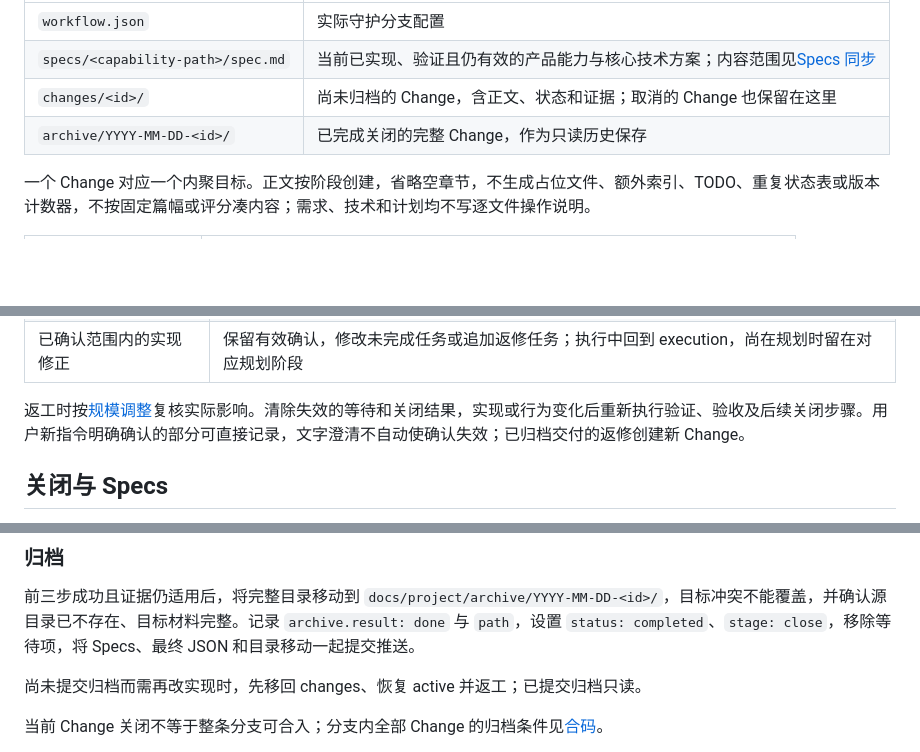
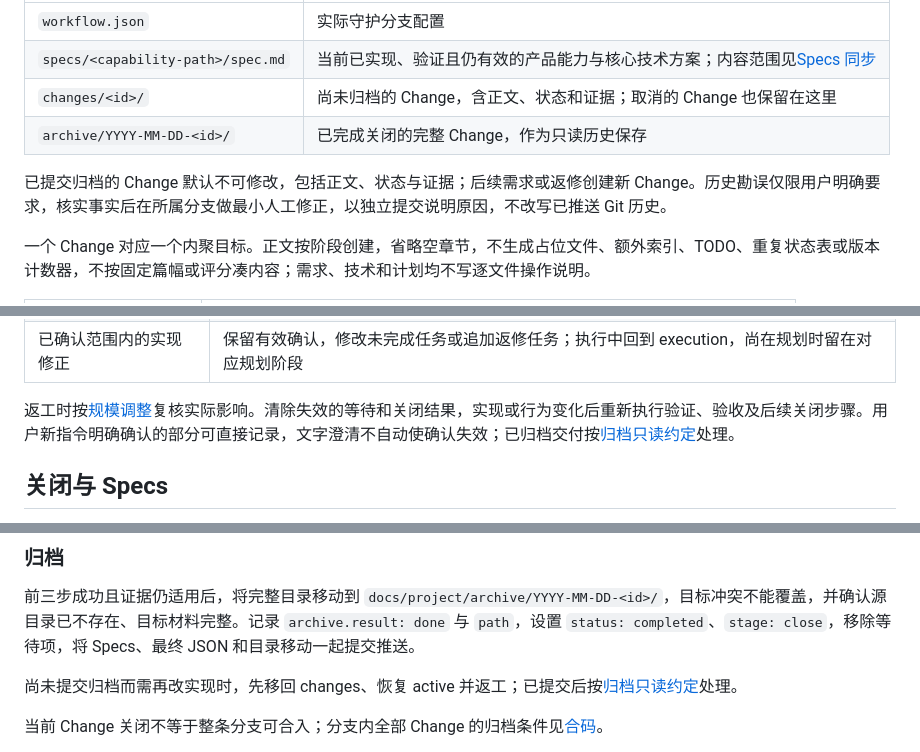
Before and after one commit to iTgo-lyq/spec-trail, a Markdown page: skills/spec-trail/SKILL.md, 3 parts joined by grey strips. Drawn GitHub-style; blank space fills up the shorter version.

```diff
--- a/skills/spec-trail/SKILL.md
+++ b/skills/spec-trail/SKILL.md
@@ -38,6 +40,8 @@ description: 管理单个 Git 仓库 docs/project 下的需求、技术方案、
 | `changes/<id>/` | 尚未归档的 Change，含正文、状态和证据；取消的 Change 也保留在这里 |
 | `archive/YYYY-MM-DD-<id>/` | 已完成关闭的完整 Change，作为只读历史保存 |
 
+已提交归档的 Change 默认不可修改，包括正文、状态与证据；后续需求或返修创建新 Change。历史勘误仅限用户明确要求，核实事实后在所属分支做最小人工修正，以独立提交说明原因，不改写已推送 Git 历史。
+
 一个 Change 对应一个内聚目标。正文按阶段创建，省略空章节，不生成占位文件、额外索引、TODO、重复状态表或版本计数器，不按固定篇幅或评分凑内容；需求、技术和计划均不写逐文件操作说明。
 
 | Change 内文件 | 内容 |
@@ -349,7 +353,7 @@ Plan 引用 Requirement 与 Technical，说明交付目标、任务与整体验
 | 关键技术方案变化 | 保留有效需求确认，移除失效的 technical、plan 确认 |
 | 已确认范围内的实现修正 | 保留有效确认，修改未完成任务或追加返修任务；执行中回到 execution，尚在规划时留在对应规划阶段 |
 
-返工时按[规模调整](#规模调整)复核实际影响。清除失效的等待和关闭结果，实现或行为变化后重新执行验证、验收及后续关闭步骤。用户新指令明确确认的部分可直接记录，文字澄清不自动使确认失效；已归档交付的返修创建新 Change。
+返工时按[规模调整](#规模调整)复核实际影响。清除失效的等待和关闭结果，实现或行为变化后重新执行验证、验收及后续关闭步骤。用户新指令明确确认的部分可直接记录，文字澄清不自动使确认失效；已归档交付按[归档只读约定](#文档与事实来源)处理。
 
 ## 关闭与 Specs
 
@@ -397,7 +401,7 @@ Specs 以任意深度的稳定业务能力树组织，完整相对路径是能
 
 前三步成功且证据仍适用后，将完整目录移动到 `docs/project/archive/YYYY-MM-DD-<id>/`，目标冲突不能覆盖，并确认源目录已不存在、目标材料完整。记录 `archive.result: done` 与 `path`，设置 `status: completed`、`stage: close`，移除等待项，将 Specs、最终 JSON 和目录移动一起提交推送。
 
-尚未提交归档而需再改实现时，先移回 changes、恢复 active 并返工；已提交归档只读。
+尚未提交归档而需再改实现时，先移回 changes、恢复 active 并返工；已提交后按[归档只读约定](#文档与事实来源)处理。
 
 当前 Change 关闭不等于整条分支可合入；分支内全部 Change 的归档条件见[合码](#同仓库合码)。
 
```
Also changed, not shown: other parts of skills/spec-trail/SKILL.md (+5 -3 lines), 1 other file.
